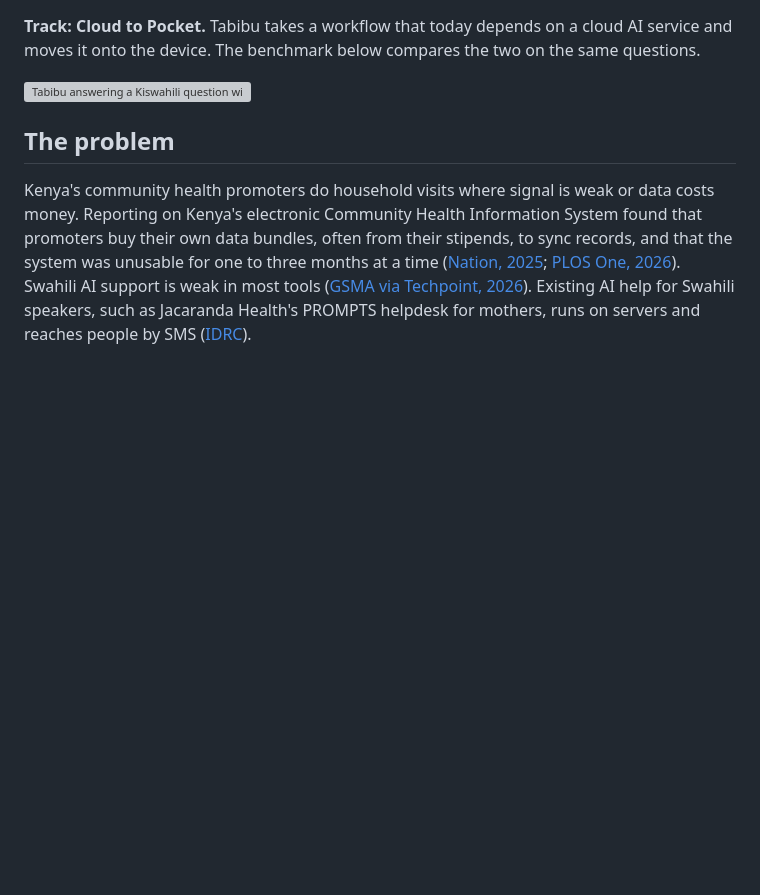
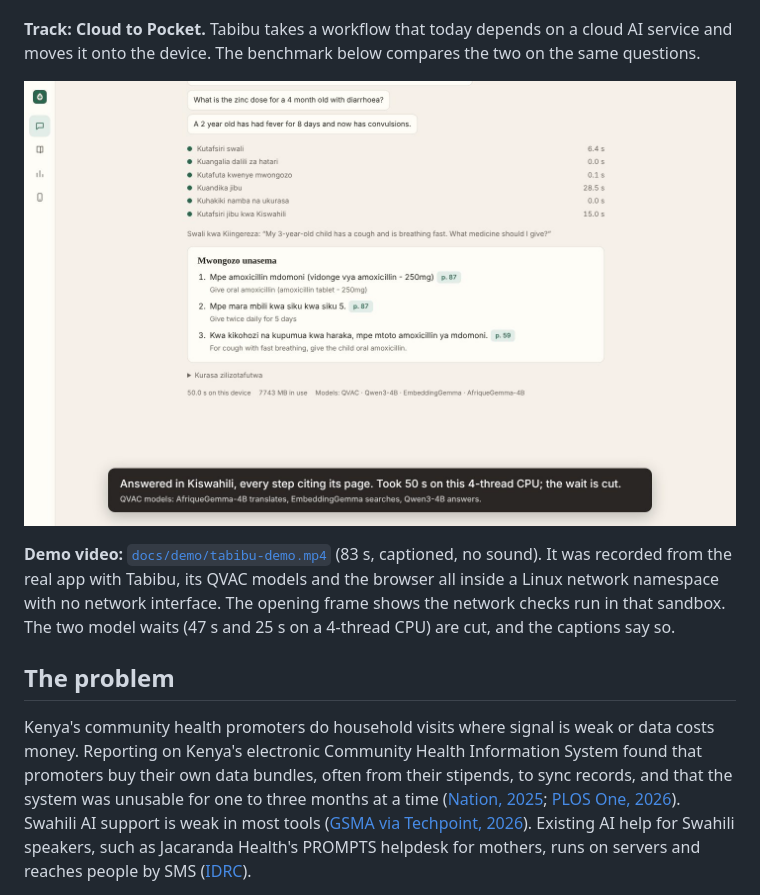
Before and after one commit to nftkingiii/tabibu, a Markdown page: README.md, the part around the change. Drawn GitHub-style; pictures changed too: docs/screenshots/answer-sw.png (added); blank space fills up the shorter version; grey boxes are pictures that could not be loaded.

```diff
--- a/README.md
+++ b/README.md
@@ -5,6 +5,8 @@ Tabibu (Swahili for "healer") is an offline assistant for community health promo
 **Track: Cloud to Pocket.** Tabibu takes a workflow that today depends on a cloud AI service and moves it onto the device. The benchmark below compares the two on the same questions.
 
 ![Tabibu answering a Kiswahili question with page citations](docs/screenshots/answer-sw.png)
+
+**Demo video:** [`docs/demo/tabibu-demo.mp4`](docs/demo/tabibu-demo.mp4) (83 s, captioned, no sound). It was recorded from the real app with Tabibu, its QVAC models and the browser all inside a Linux network namespace with no network interface. The opening frame shows the network checks run in that sandbox. The two model waits (47 s and 25 s on a 4-thread CPU) are cut, and the captions say so.
 
 ## The problem
 
```
Also changed, not shown: docs/DEMO.md (+14 -1 lines), docs/screenshots/referral.png (added), 6 other files.
